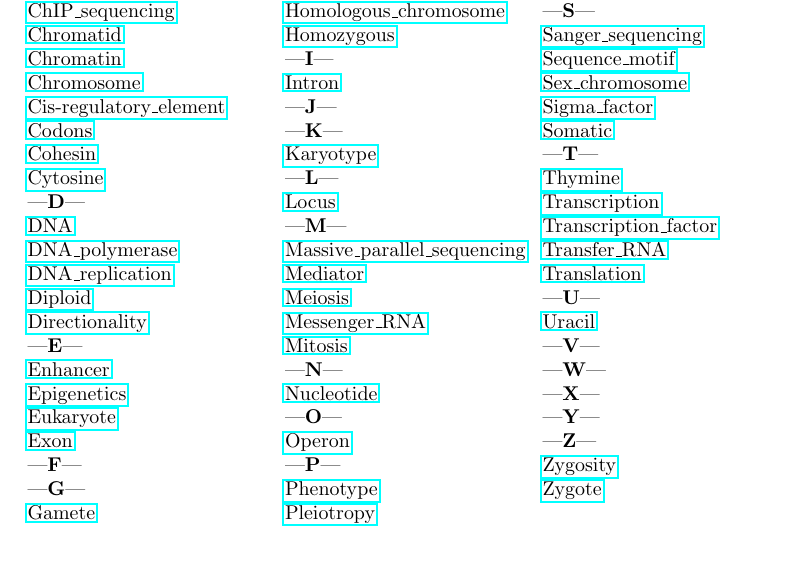
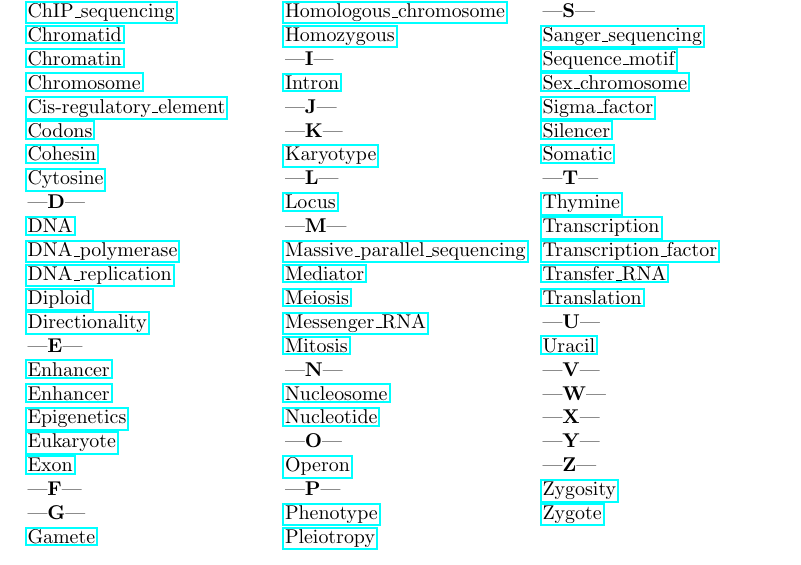
Before and after one commit to rrtucci/genomics-glossary, a LaTeX document (genomics/latex_glossary.tex): part of the page, cut so that both start at the same text. Compiled offline with pdfLaTeX.

Commit message:
first commit

```diff
--- a/genomics/latex_glossary.tex
+++ b/genomics/latex_glossary.tex
@@ -35,6 +35,7 @@
 \href{https://en.wikipedia.org/wiki/Directionality_(molecular_biology)}{Directionality}\newline
 ---{\bf E}---\newline
 \href{https://en.wikipedia.org/wiki/Enhancer_(genetics)}{Enhancer}\newline
+\href{https://en.wikipedia.org/wiki/Enhancer_(genetics)}{Enhancer}\newline
 \href{https://en.wikipedia.org/wiki/Epigenetics}{Epigenetics}\newline
 \href{https://en.wikipedia.org/wiki/Eukaryote}{Eukaryote}\newline
 \href{https://en.wikipedia.org/wiki/Exon}{Exon}\newline
@@ -69,6 +70,7 @@
 \href{https://en.wikipedia.org/wiki/Messenger_RNA}{Messenger\_RNA}\newline
 \href{https://en.wikipedia.org/wiki/Mitosis}{Mitosis}\newline
 ---{\bf N}---\newline
+\href{https://en.wikipedia.org/wiki/Nucleosome}{Nucleosome}\newline
 \href{https://en.wikipedia.org/wiki/Nucleotide}{Nucleotide}\newline
 ---{\bf O}---\newline
 \href{https://en.wikipedia.org/wiki/Operon}{Operon}\newline
@@ -92,6 +94,7 @@
 \href{https://en.wikipedia.org/wiki/Sequence_motif}{Sequence\_motif}\newline
 \href{https://en.wikipedia.org/wiki/Sex_chromosome}{Sex\_chromosome}\newline
 \href{https://en.wikipedia.org/wiki/Sigma_factor}{Sigma\_factor}\newline
+\href{https://en.wikipedia.org/wiki/Silencer_(genetics)}{Silencer}\newline
 \href{https://en.wikipedia.org/wiki/Somatic_(biology)}{Somatic}\newline
 ---{\bf T}---\newline
 \href{https://en.wikipedia.org/wiki/Thymine}{Thymine}\newline
```
Also changed, not shown: genomics/wiki-link-list.txt (+3 -0 lines), genomics/latex_glossary.pdf.
